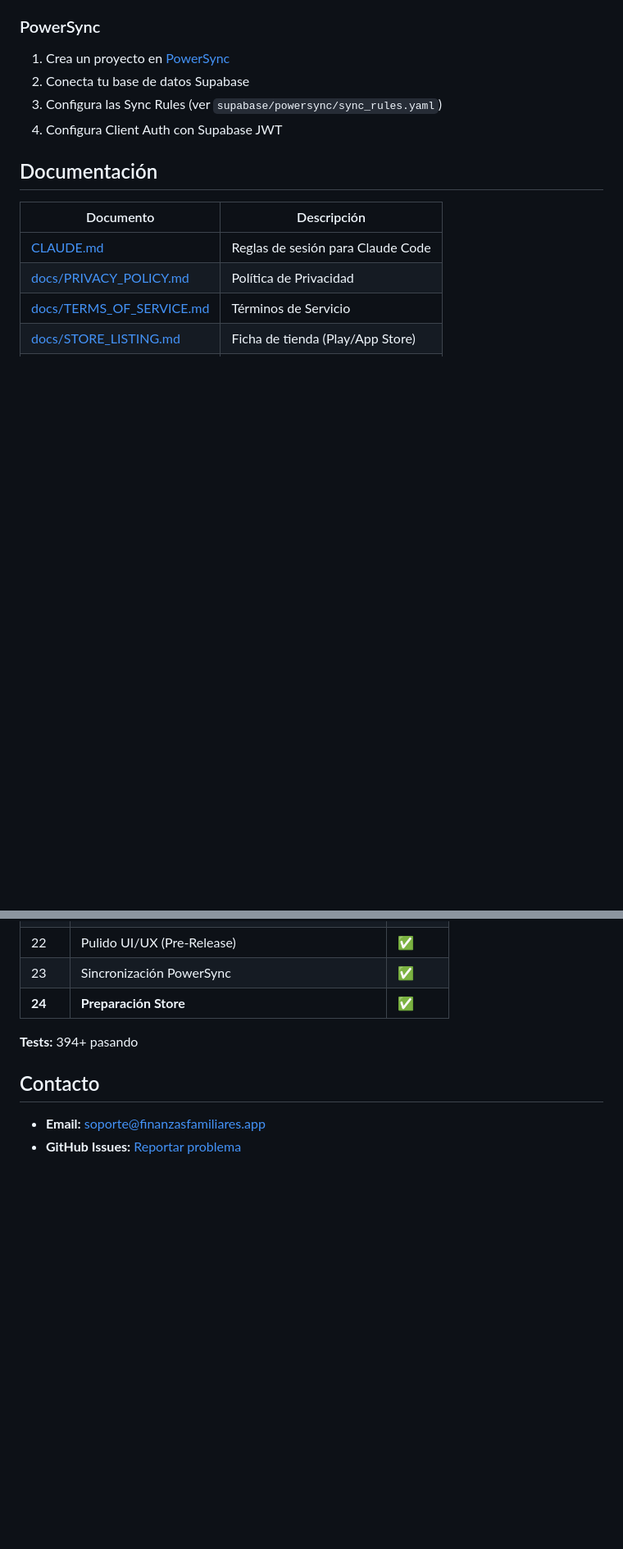
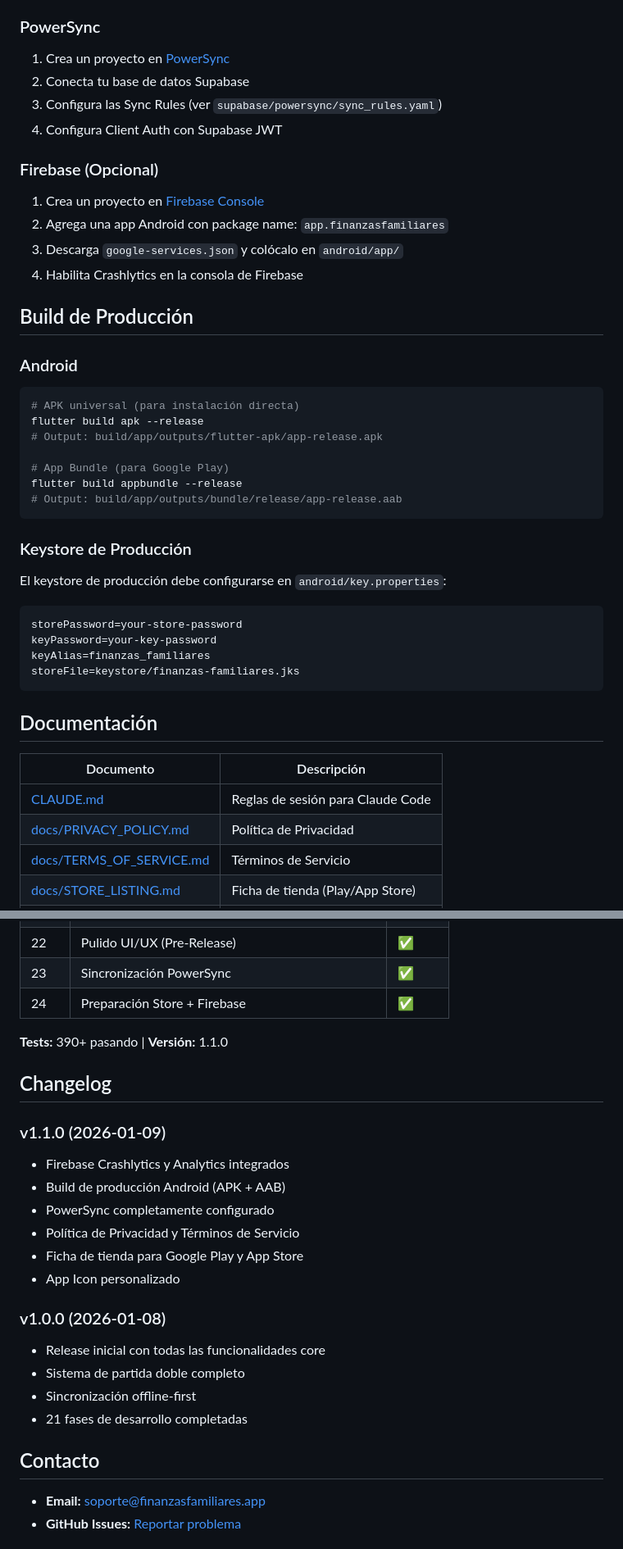
Before and after one commit to alvaretto/finanzasfamilia, a Markdown page: README.md, 2 parts joined by grey strips. Shown at 82% size. Rendered like a GitHub page; blank space fills up the shorter version.

Commit message:
docs: Actualización README con Firebase y Build de Release
- Documentación completa de Firebase Crashlytics y Analytics
- Instrucciones de build para APK y AAB de producción
- Configuración de keystore y key.properties
- Estructura actualizada del proyecto con carpeta android/
- Changelog v1.1.0 con todas las funcionalidades de release
- Estado del proyecto: 24 fases completadas, 390+ tests

Co-Authored-By: Claude Opus 4.5 <noreply@anthropic.com>

````diff
--- a/README.md
+++ b/README.md
@@ -75,6 +82,38 @@ POWERSYNC_URL=https://your-instance-id.powersync.journeyapps.com
 3. Configura las Sync Rules (ver `supabase/powersync/sync_rules.yaml`)
 4. Configura Client Auth con Supabase JWT
 
+### Firebase (Opcional)
+
+1. Crea un proyecto en [Firebase Console](https://console.firebase.google.com)
+2. Agrega una app Android con package name: `app.finanzasfamiliares`
+3. Descarga `google-services.json` y colócalo en `android/app/`
+4. Habilita Crashlytics en la consola de Firebase
+
+## Build de Producción
+
+### Android
+
+```bash
+# APK universal (para instalación directa)
+flutter build apk --release
+# Output: build/app/outputs/flutter-apk/app-release.apk
+
+# App Bundle (para Google Play)
+flutter build appbundle --release
+# Output: build/app/outputs/bundle/release/app-release.aab
+```
+
+### Keystore de Producción
+
+El keystore de producción debe configurarse en `android/key.properties`:
+
+```properties
+storePassword=your-store-password
+keyPassword=your-key-password
+keyAlias=finanzas_familiares
+storeFile=keystore/finanzas-familiares.jks
+```
+
 ## Documentación
 
 | Documento | Descripción |
@@ -131,9 +179,25 @@ test/
 | 21 | Edición/Eliminación Transacciones | ✅ |
 | 22 | Pulido UI/UX (Pre-Release) | ✅ |
 | 23 | Sincronización PowerSync | ✅ |
-| **24** | **Preparación Store** | ✅ |
+| 24 | Preparación Store + Firebase | ✅ |
 
-**Tests:** 394+ pasando
+**Tests:** 390+ pasando | **Versión:** 1.1.0
+
+## Changelog
+
+### v1.1.0 (2026-01-09)
+- Firebase Crashlytics y Analytics integrados
+- Build de producción Android (APK + AAB)
+- PowerSync completamente configurado
+- Política de Privacidad y Términos de Servicio
+- Ficha de tienda para Google Play y App Store
+- App Icon personalizado
+
+### v1.0.0 (2026-01-08)
+- Release inicial con todas las funcionalidades core
+- Sistema de partida doble completo
+- Sincronización offline-first
+- 21 fases de desarrollo completadas
 
 ## Contacto
 
````
Also changed, not shown: other parts of README.md (+20 -4 lines).
